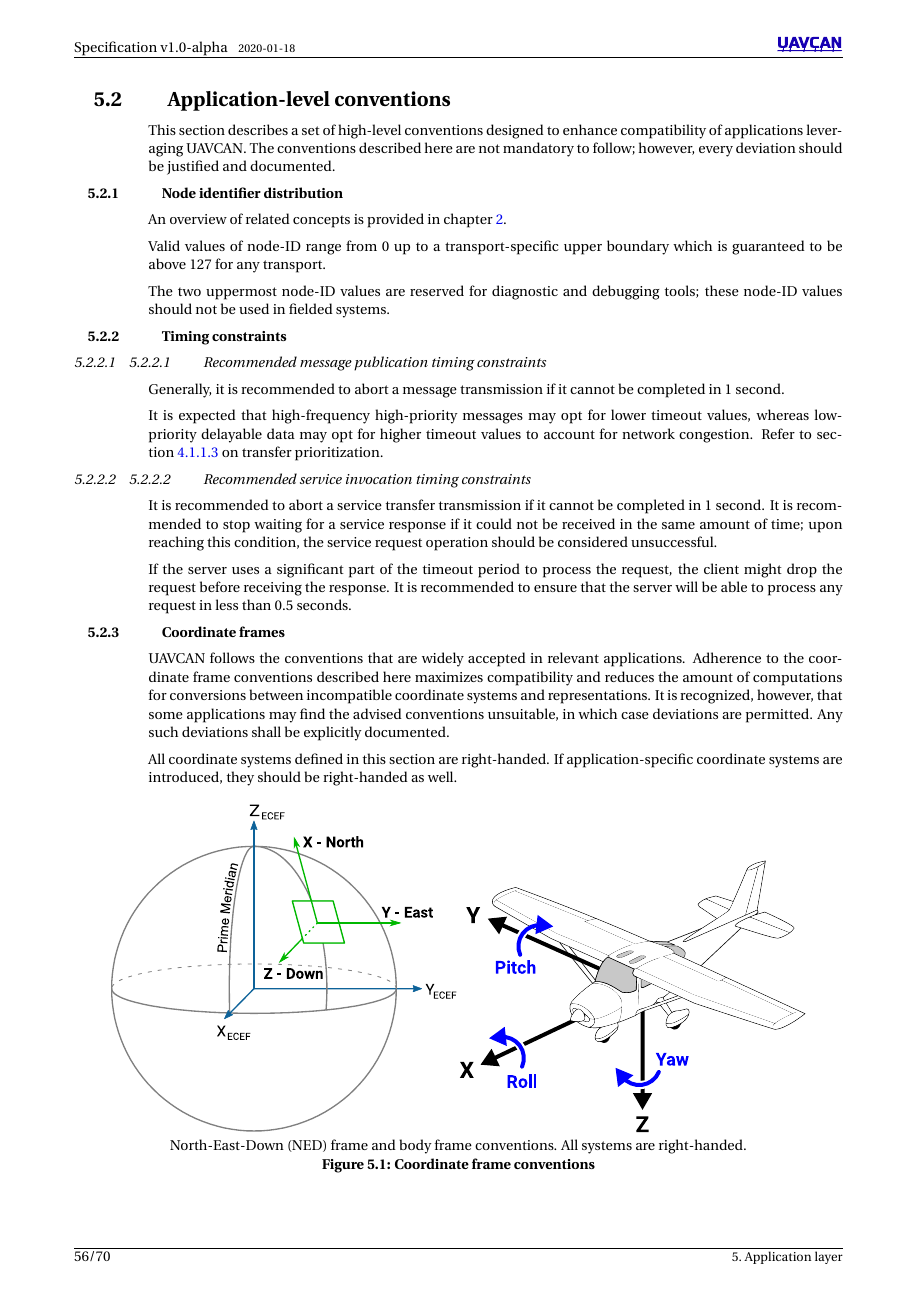
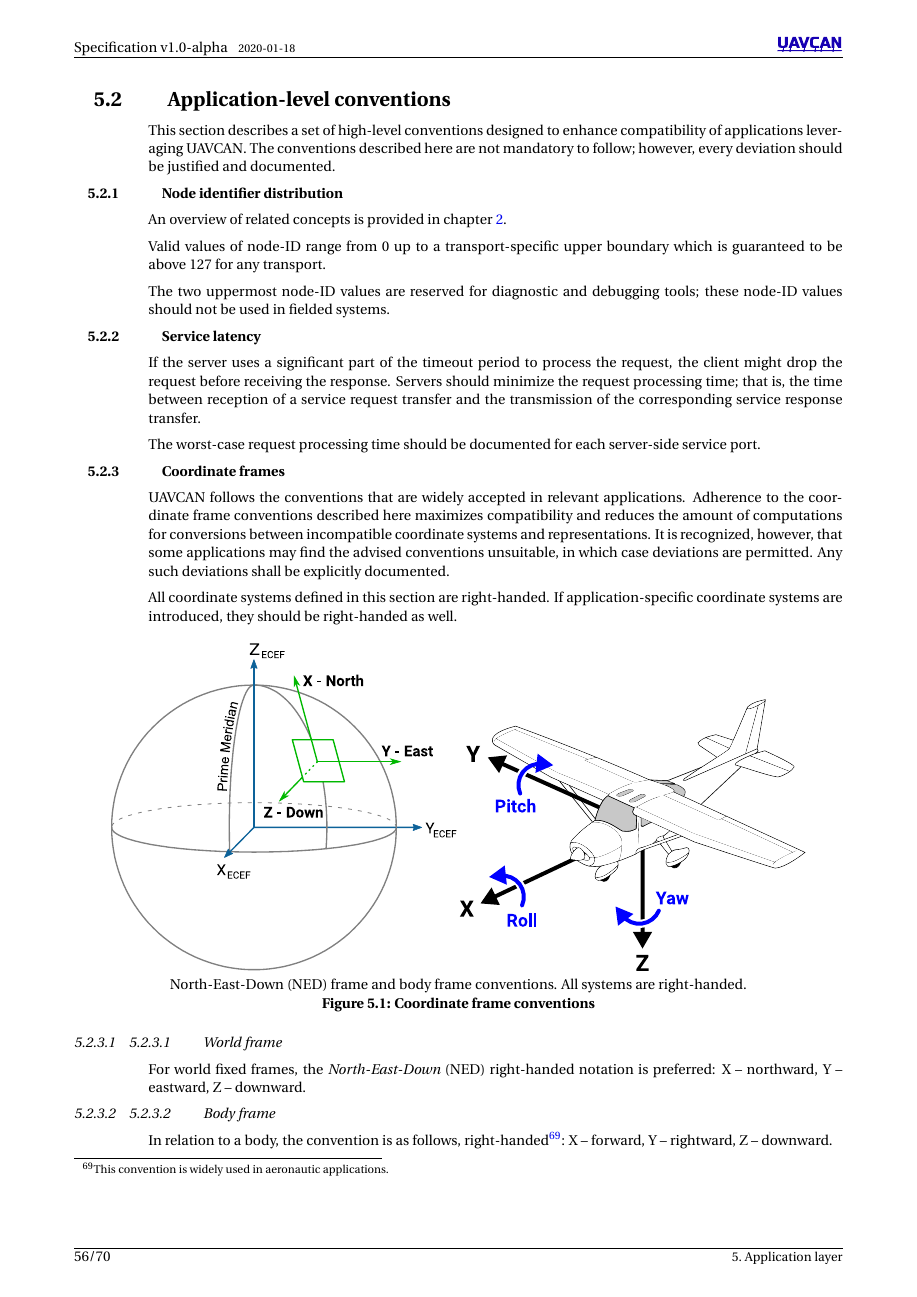
Before and after one commit to OpenCyphal/specification, a LaTeX thesis (specification/UAVCAN_Specification.tex, which reads specification/application/conventions.tex): page 60 of 74. Compiled offline with pdfLaTeX; a LaTeX package or settings file that is missing is left out.

Commit message:
Timing recommendations without overspecification. (#69)
* Timing recommendations without overspecification.

With this change, the only concrete time value remaining in the specification is the transfer-ID timeout (2 seconds).

Origin:
- https://github.com/UAVCAN/specification/pull/68#discussion_r365042541
- https://github.com/UAVCAN/specification/pull/68#discussion_r366159070

* Minor typo

```diff
--- a/specification/application/conventions.tex
+++ b/specification/application/conventions.tex
@@ -15,25 +15,15 @@ which is guaranteed to be above 127 for any transport.
 The two uppermost node-ID values are reserved for diagnostic and debugging tools;
 these node-ID values should not be used in fielded systems.
 
-\subsection{Timing constraints}
-
-\subsubsection{Recommended message publication timing constraints}
-
-Generally, it is recommended to abort a message transmission if it cannot be completed in 1 second.
-
-It is expected that high-frequency high-priority messages may opt for lower timeout values,
-whereas low-priority delayable data may opt for higher timeout values to account for network congestion.
-Refer to section~\ref{sec:transport_transfer_priority} on transfer prioritization.
-
-\subsubsection{Recommended service invocation timing constraints}
-
-It is recommended to abort a service transfer transmission if it cannot be completed in 1 second.
-It is recommended to stop waiting for a service response if it could not be received in the same amount of time;
-upon reaching this condition, the service request operation should be considered unsuccessful.
+\subsection{Service latency}
 
 If the server uses a significant part of the timeout period to process the request,
 the client might drop the request before receiving the response.
-It is recommended to ensure that the server will be able to process any request in less than 0.5 seconds.
+Servers should minimize the request processing time; that is,
+the time between reception of a service request transfer and
+the transmission of the corresponding service response transfer.
+
+The worst-case request processing time should be documented for each server-side service port.
 
 \subsection{Coordinate frames}
 
```
Also changed, not shown: specification/transport/abstract.tex (+20 -0 lines).
